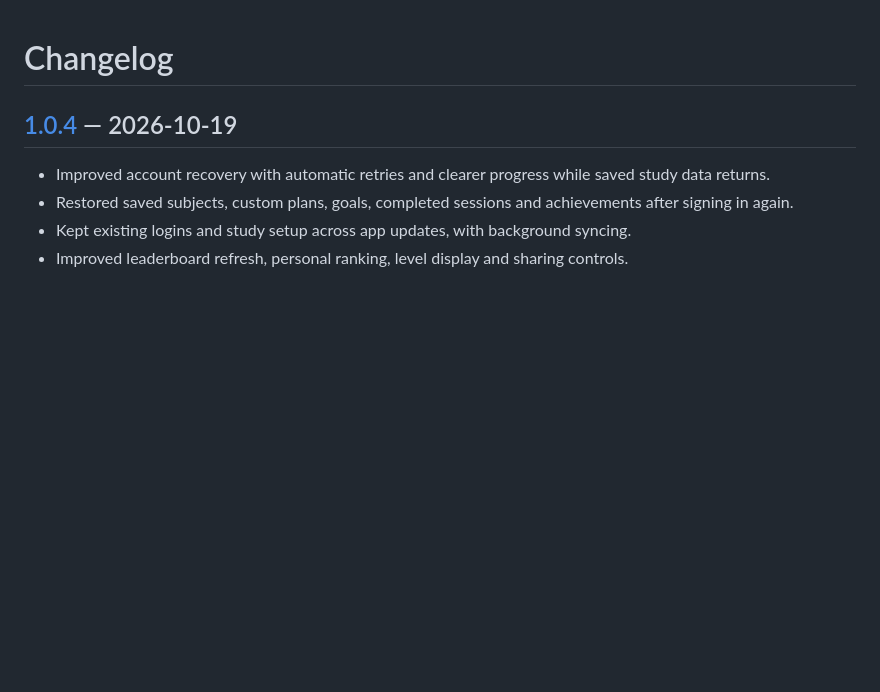
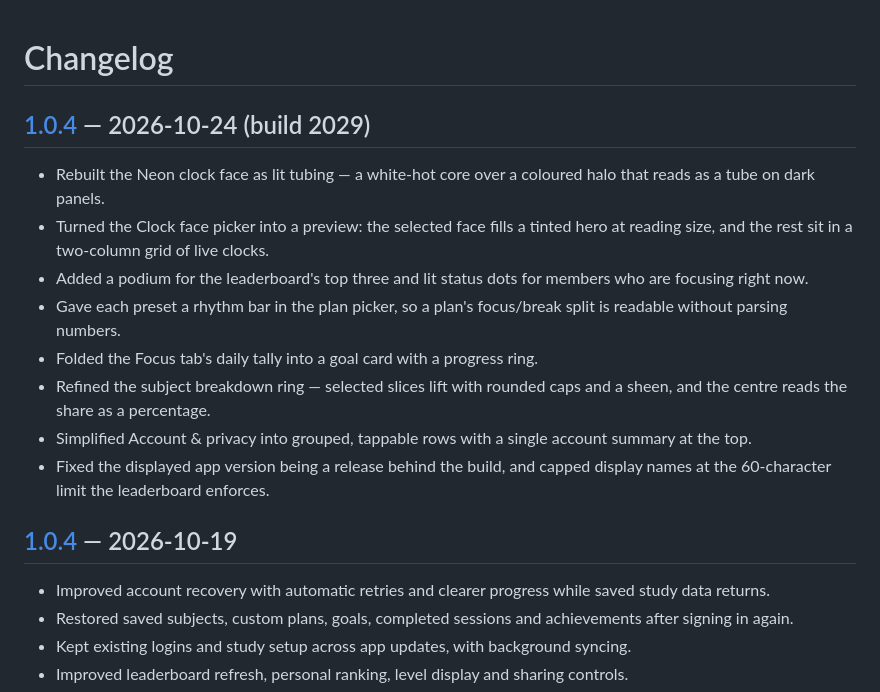
Before and after one commit to MufasaXz/focusforge, a Markdown page: CHANGELOG.md, the part around the change. GitHub-like rendering; blank space fills up the shorter version.

Commit message:
build(release): advance to 2029 and note the update

```diff
--- a/CHANGELOG.md
+++ b/CHANGELOG.md
@@ -1,4 +1,22 @@
 # Changelog
+
+## [1.0.4](https://github.com/MufasaXz/focusforge/releases/tag/1.0.4) — 2026-10-24 (build 2029)
+
+- Rebuilt the Neon clock face as lit tubing — a white-hot core over a coloured
+  halo that reads as a tube on dark panels.
+- Turned the Clock face picker into a preview: the selected face fills a tinted
+  hero at reading size, and the rest sit in a two-column grid of live clocks.
+- Added a podium for the leaderboard's top three and lit status dots for
+  members who are focusing right now.
+- Gave each preset a rhythm bar in the plan picker, so a plan's focus/break
+  split is readable without parsing numbers.
+- Folded the Focus tab's daily tally into a goal card with a progress ring.
+- Refined the subject breakdown ring — selected slices lift with rounded caps
+  and a sheen, and the centre reads the share as a percentage.
+- Simplified Account & privacy into grouped, tappable rows with a single
+  account summary at the top.
+- Fixed the displayed app version being a release behind the build, and capped
+  display names at the 60-character limit the leaderboard enforces.
 
 ## [1.0.4](https://github.com/MufasaXz/focusforge/releases/tag/1.0.4) — 2026-10-19
 
```
